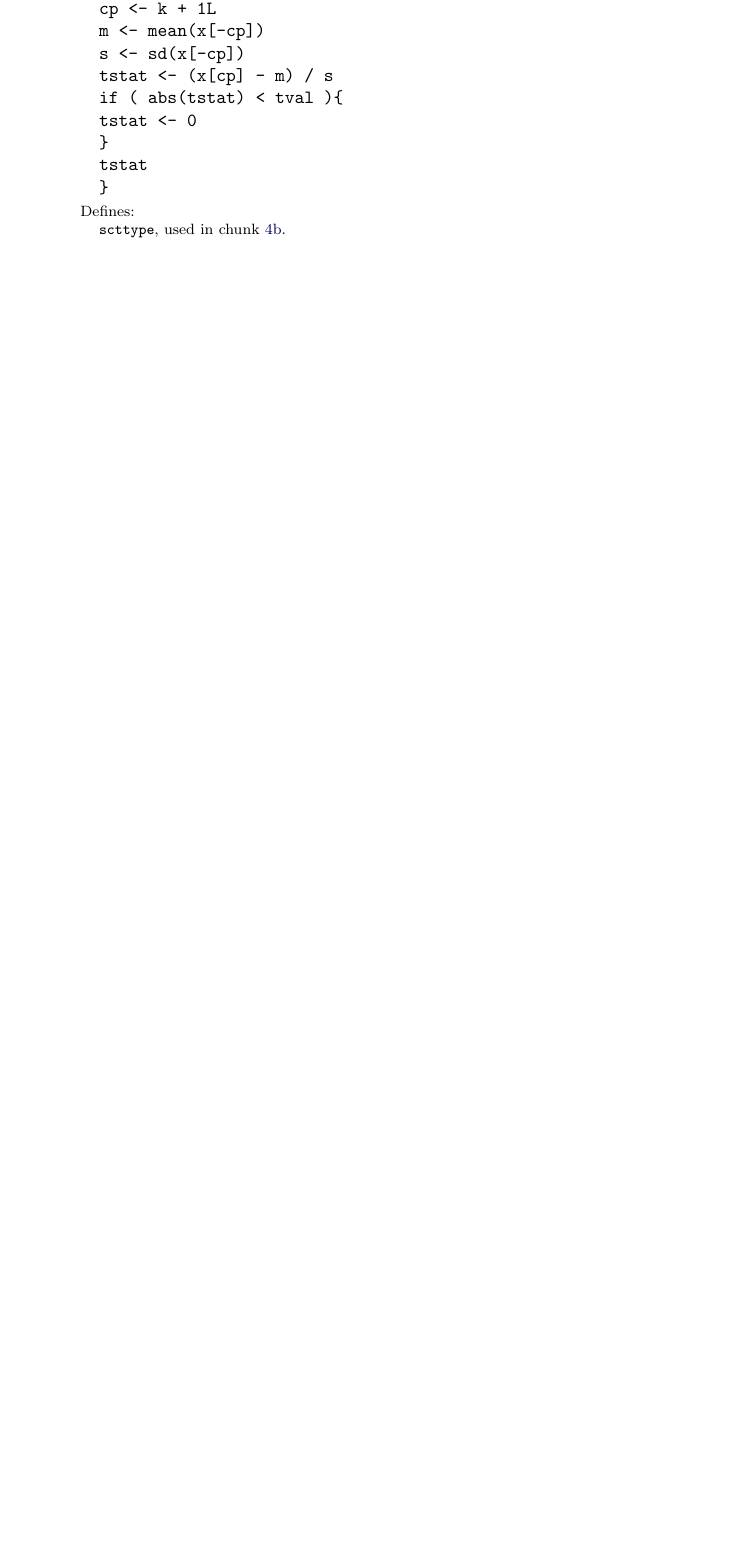
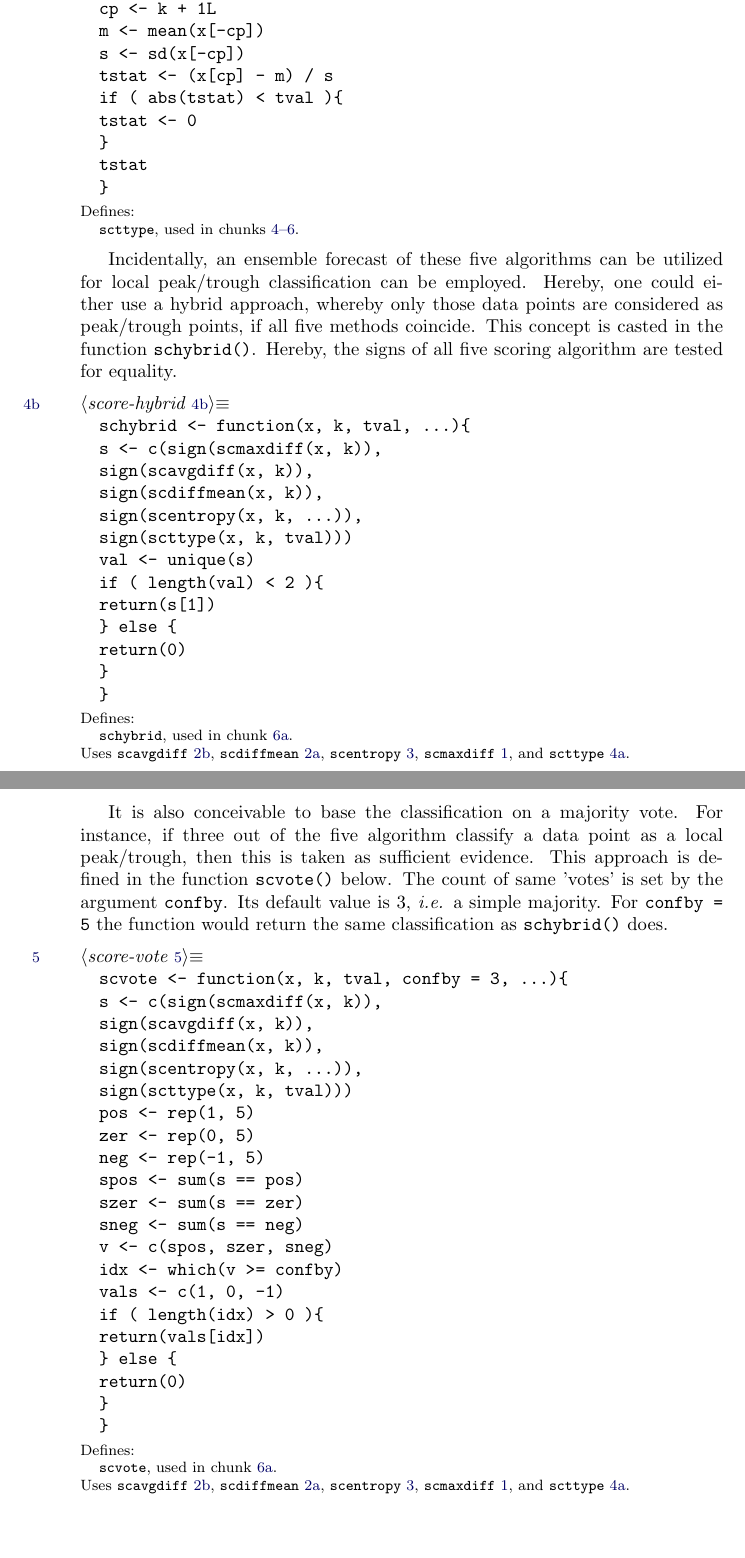
Before and after one commit to bpfaff/lp4rp, a LaTeX document (hiker.tex): part of page 4 of 10 before the commit and two parts of pages 4 and 5 of 11 after it, the two joined at a grey line, cut so that both start at the same text, the shorter picture padded with empty space. Compiled offline with pdfLaTeX.

Commit message:
Added hybrid/vote concepts.

```diff
--- a/hiker.tex
+++ b/hiker.tex
@@ -188,5 +188,64 @@ scttype <- function(x, k, tval)\{
 \nwindexdefn{scttype}{scttype}{RNWhik1-sco6-1}\eatline
 \nwidentdefs{\\{{scttype}{scttype}}}\nwendcode{}\nwbegindocs{10}%def scttype
 
+Incidentally, an ensemble forecast of these five algorithms can be
+utilized for local peak/trough classification can be employed. Hereby,
+one could either use a hybrid approach, whereby only those
+data points are considered as peak/trough points, if all five methods
+coincide. This concept is casted in the function
+\verb?schybrid()?. Hereby, the signs of all five scoring algorithm are
+tested for equality.
+
+\nwenddocs{}\nwbegincode{11}\sublabel{RNWhik1-sco7-1}\nwmargintag{{\nwtagstyle{}\subpageref{RNWhik1-sco7-1}}}\moddef{score-hybrid~{\nwtagstyle{}\subpageref{RNWhik1-sco7-1}}}\endmoddef
+schybrid <- function(x, k, tval, ...)\{
+    s <- c(sign(scmaxdiff(x, k)),
+           sign(scavgdiff(x, k)),
+           sign(scdiffmean(x, k)),
+           sign(scentropy(x, k, ...)),
+           sign(scttype(x, k, tval)))
+    val <- unique(s)
+    if ( length(val) < 2 )\{
+        return(s[1])
+    \} else \{
+        return(0)
+    \}
+\}
+\nwindexdefn{schybrid}{schybrid}{RNWhik1-sco7-1}\eatline
+\nwidentdefs{\\{{schybrid}{schybrid}}}\nwidentuses{\\{{scavgdiff}{scavgdiff}}\\{{scdiffmean}{scdiffmean}}\\{{scentropy}{scentropy}}\\{{scmaxdiff}{scmaxdiff}}\\{{scttype}{scttype}}}\nwindexuse{scavgdiff}{scavgdiff}{RNWhik1-sco7-1}\nwindexuse{scdiffmean}{scdiffmean}{RNWhik1-sco7-1}\nwindexuse{scentropy}{scentropy}{RNWhik1-sco7-1}\nwindexuse{scmaxdiff}{scmaxdiff}{RNWhik1-sco7-1}\nwindexuse{scttype}{scttype}{RNWhik1-sco7-1}\nwendcode{}\nwbegindocs{12}%def schybrid
+
+It is also conceivable to base the classification on a majority
+vote. For instance, if three out of the five algorithm classify a data
+point as a local peak/trough, then this is taken as sufficient
+evidence. This approach is defined in the function \verb?scvote()? below.
+The count of same 'votes' is set by the argument \texttt{confby}. Its
+default value is $3$, \emph{i.e.} a simple majority. For
+\texttt{confby = 5} the function would return the same classification
+as \verb?schybrid()? does.
+
+\nwenddocs{}\nwbegincode{13}\sublabel{RNWhik1-sco8-1}\nwmargintag{{\nwtagstyle{}\subpageref{RNWhik1-sco8-1}}}\moddef{score-vote~{\nwtagstyle{}\subpageref{RNWhik1-sco8-1}}}\endmoddef
+scvote <- function(x, k, tval, confby = 3, ...)\{
+    s <- c(sign(scmaxdiff(x, k)),
+           sign(scavgdiff(x, k)),
+           sign(scdiffmean(x, k)),
+           sign(scentropy(x, k, ...)),
+           sign(scttype(x, k, tval)))
+    pos <- rep(1, 5)
+    zer <- rep(0, 5)
+    neg <- rep(-1, 5)
+    spos <- sum(s == pos)
+    szer <- sum(s == zer)
+    sneg <- sum(s == neg)
+    v <- c(spos, szer, sneg)
+    idx <- which(v >= confby)
+    vals <- c(1, 0, -1)
+    if ( length(idx) > 0 )\{
+        return(vals[idx])
+    \} else \{
+        return(0)
+    \}
+\}
+\nwindexdefn{scvote}{scvote}{RNWhik1-sco8-1}\eatline
+\nwidentdefs{\\{{scvote}{scvote}}}\nwidentuses{\\{{scavgdiff}{scavgdiff}}\\{{scdiffmean}{scdiffmean}}\\{{scentropy}{scentropy}}\\{{scmaxdiff}{scmaxdiff}}\\{{scttype}{scttype}}}\nwindexuse{scavgdiff}{scavgdiff}{RNWhik1-sco8-1}\nwindexuse{scdiffmean}{scdiffmean}{RNWhik1-sco8-1}\nwindexuse{scentropy}{scentropy}{RNWhik1-sco8-1}\nwindexuse{scmaxdiff}{scmaxdiff}{RNWhik1-sco8-1}\nwindexuse{scttype}{scttype}{RNWhik1-sco8-1}\nwendcode{}\nwbegindocs{14}%def scvote
+
 \subsection{Combining score methods}
 
```
Also changed, not shown: hiker.pdf, hiker.tex (54 more changed lines), 3 other files.
